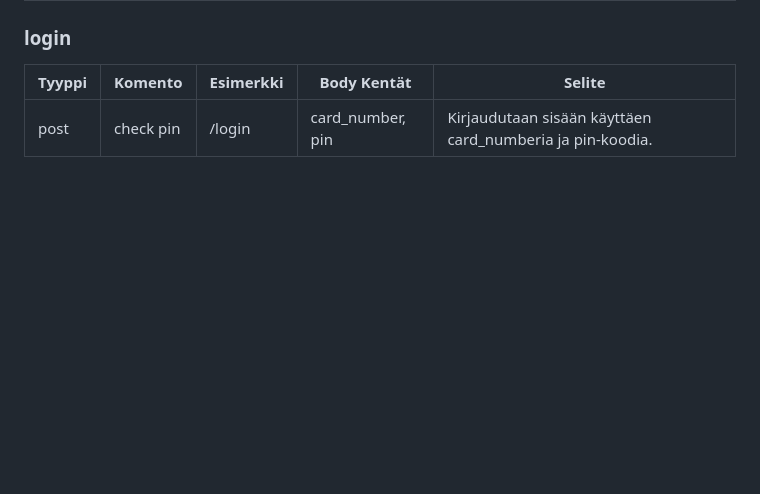
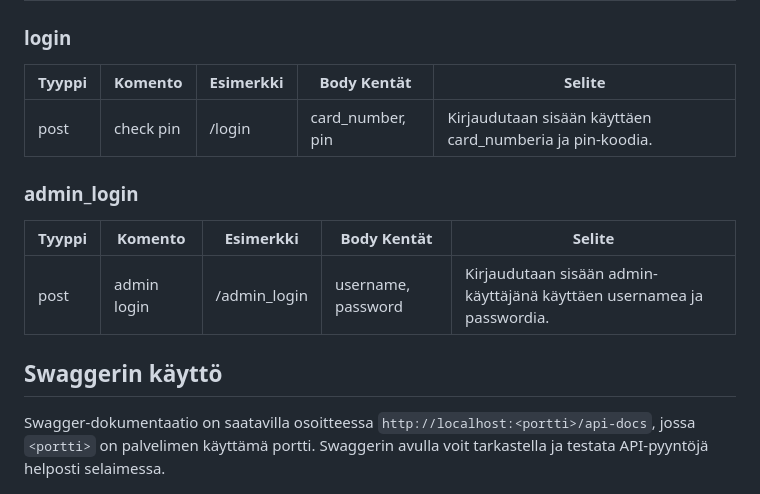
Before and after one commit to tvt24kmo-project/group_13, a Markdown page: README.md, the part around the change. Drawn GitHub-style; blank space fills up the shorter version.

Commit message:
Readme päivitystä.

```diff
--- a/README.md
+++ b/README.md
@@ -82,4 +82,14 @@ Käytössä dotenv moduuli. Luokaa siis backend kansioon oma .env tiedosto ja sy
 | ------ | -------------| ----------| ------------------| ---------------------------------------------------------|
 | post   | check pin    | /login    | card_number, pin  | Kirjaudutaan sisään käyttäen card_numberia ja pin-koodia.|
 
+### admin_login
+
+| Tyyppi | Komento      | Esimerkki       | Body Kentät       | Selite                                                   |
+| ------ | -------------| ----------------| ------------------| ---------------------------------------------------------|
+| post   | admin login  | /admin_login    | username, password | Kirjaudutaan sisään admin-käyttäjänä käyttäen usernamea ja passwordia.|
+
+## Swaggerin käyttö
+
+Swagger-dokumentaatio on saatavilla osoitteessa `http://localhost:<portti>/api-docs`, jossa `<portti>` on palvelimen käyttämä portti. Swaggerin avulla voit tarkastella ja testata API-pyyntöjä helposti selaimessa.
+
 ![ER Kaavio](er_kaavio.png)
```
